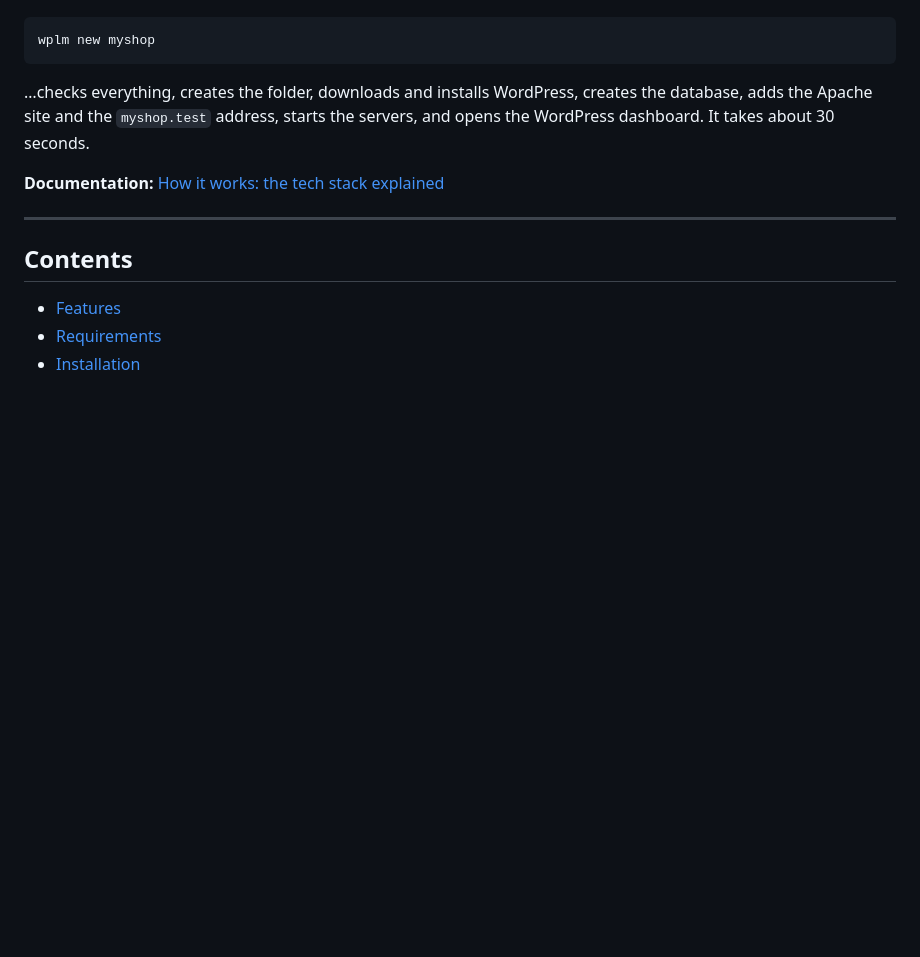
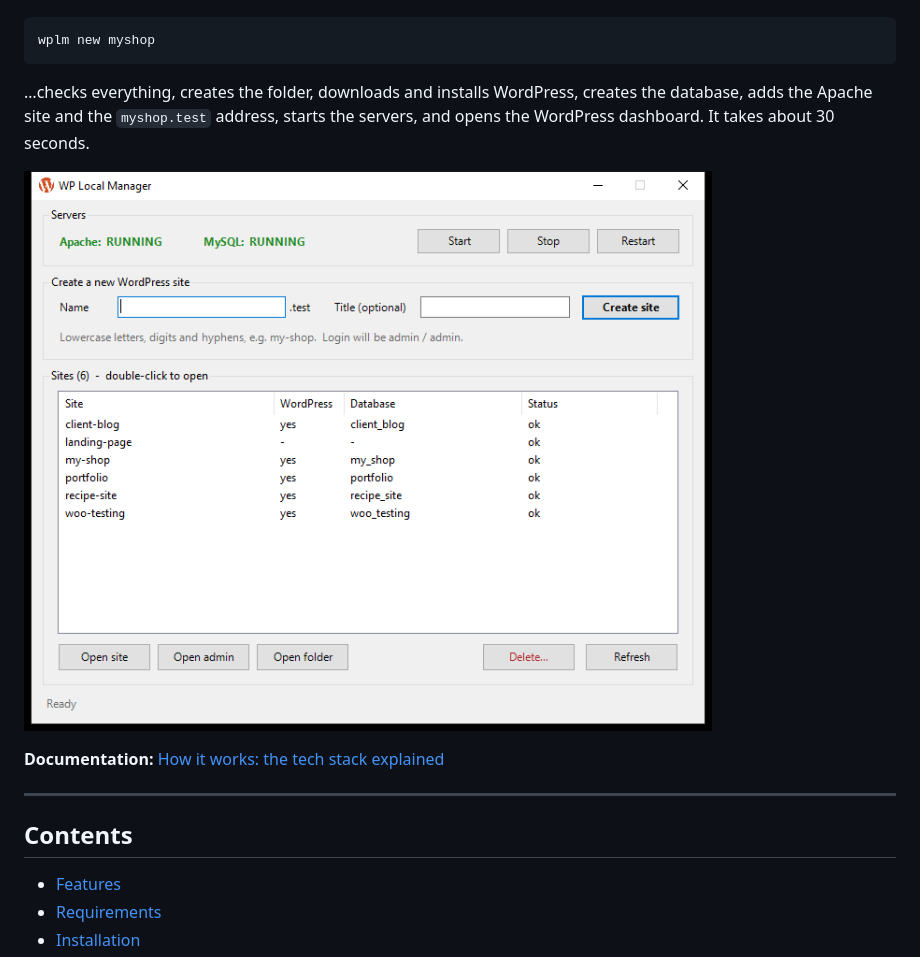
Before and after one commit to gitussr/wp-local-manager, a Markdown page: README.md, the part around the change. GitHub-like rendering; pictures changed too: docs/screenshot.png (added); blank space fills up the shorter version.

Commit message:
Add app screenshot to README
Co-Authored-By: Claude Opus 5.5 <noreply@anthropic.com>

````diff
--- a/README.md
+++ b/README.md
@@ -7,6 +7,8 @@ wplm new myshop
 ```
 
 …checks everything, creates the folder, downloads and installs WordPress, creates the database, adds the Apache site and the `myshop.test` address, starts the servers, and opens the WordPress dashboard. It takes about 30 seconds.
+
+![The WP Local Manager window: server status with Start/Stop/Restart, a form to create a new WordPress site, and the list of sites with Open, Admin, Folder and Delete buttons](docs/screenshot.png)
 
 **Documentation:** [How it works: the tech stack explained](https://gitussr.github.io/wp-local-manager/)
 
````
